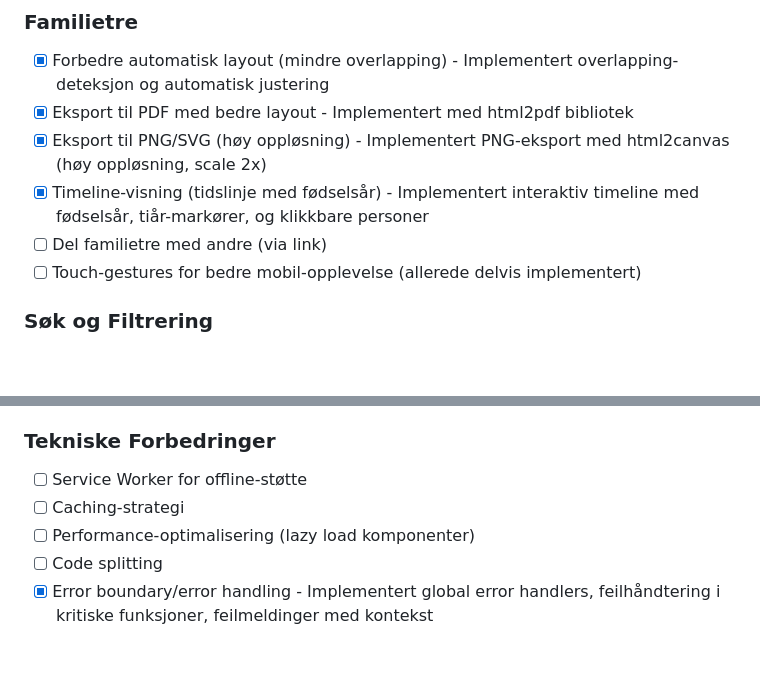
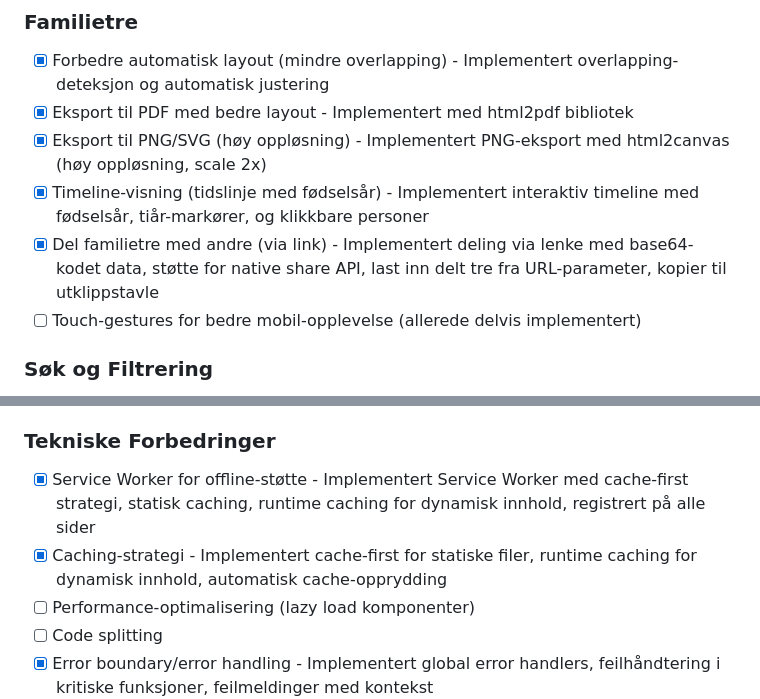
Before and after one commit to kasa031/PastLife, a Markdown page: COMPREHENSIVE_TODO_PASTLIFE.md, 2 parts joined by grey strips. GitHub-like rendering; blank space fills up the shorter version.

Commit message:
Update TODO list with completed tasks - Marked Service Worker, Caching, and Share Family Tree as completed

```diff
--- a/COMPREHENSIVE_TODO_PASTLIFE.md
+++ b/COMPREHENSIVE_TODO_PASTLIFE.md
@@ -43,7 +43,7 @@
 - [x] Eksport til PDF med bedre layout - Implementert med html2pdf bibliotek
 - [x] Eksport til PNG/SVG (høy oppløsning) - Implementert PNG-eksport med html2canvas (høy oppløsning, scale 2x)
 - [x] Timeline-visning (tidslinje med fødselsår) - Implementert interaktiv timeline med fødselsår, tiår-markører, og klikkbare personer
-- [ ] Del familietre med andre (via link)
+- [x] Del familietre med andre (via link) - Implementert deling via lenke med base64-kodet data, støtte for native share API, last inn delt tre fra URL-parameter, kopier til utklippstavle
 - [ ] Touch-gestures for bedre mobil-opplevelse (allerede delvis implementert)
 
 ### Søk og Filtrering
@@ -100,8 +100,8 @@
 - [x] Tooltips for alle knapper og funksjoner - Lagt til tooltips på alle viktige knapper og funksjoner
 
 ### Tekniske Forbedringer
-- [ ] Service Worker for offline-støtte
-- [ ] Caching-strategi
+- [x] Service Worker for offline-støtte - Implementert Service Worker med cache-first strategi, statisk caching, runtime caching for dynamisk innhold, registrert på alle sider
+- [x] Caching-strategi - Implementert cache-first for statiske filer, runtime caching for dynamisk innhold, automatisk cache-opprydding
 - [ ] Performance-optimalisering (lazy load komponenter)
 - [ ] Code splitting
 - [x] Error boundary/error handling - Implementert global error handlers, feilhåndtering i kritiske funksjoner, feilmeldinger med kontekst
```
